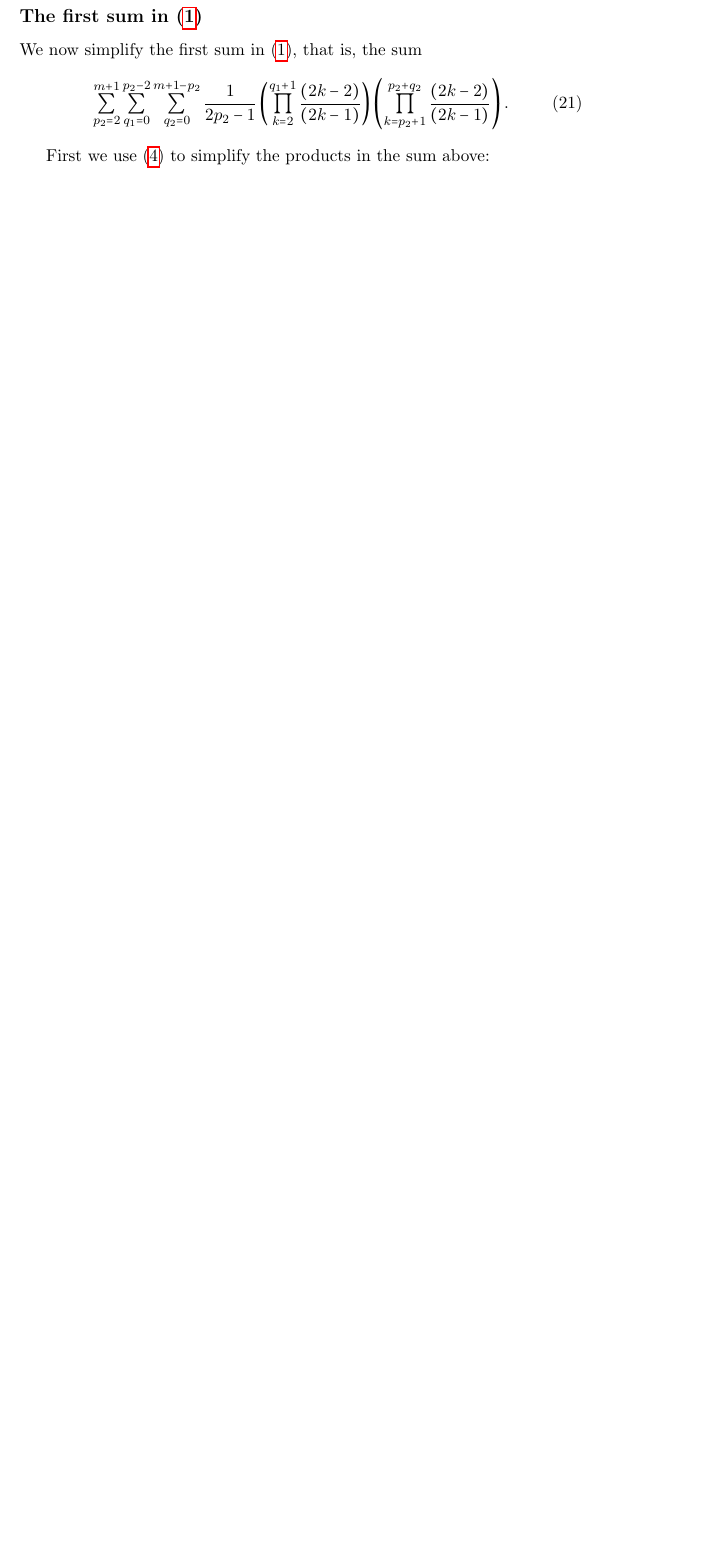
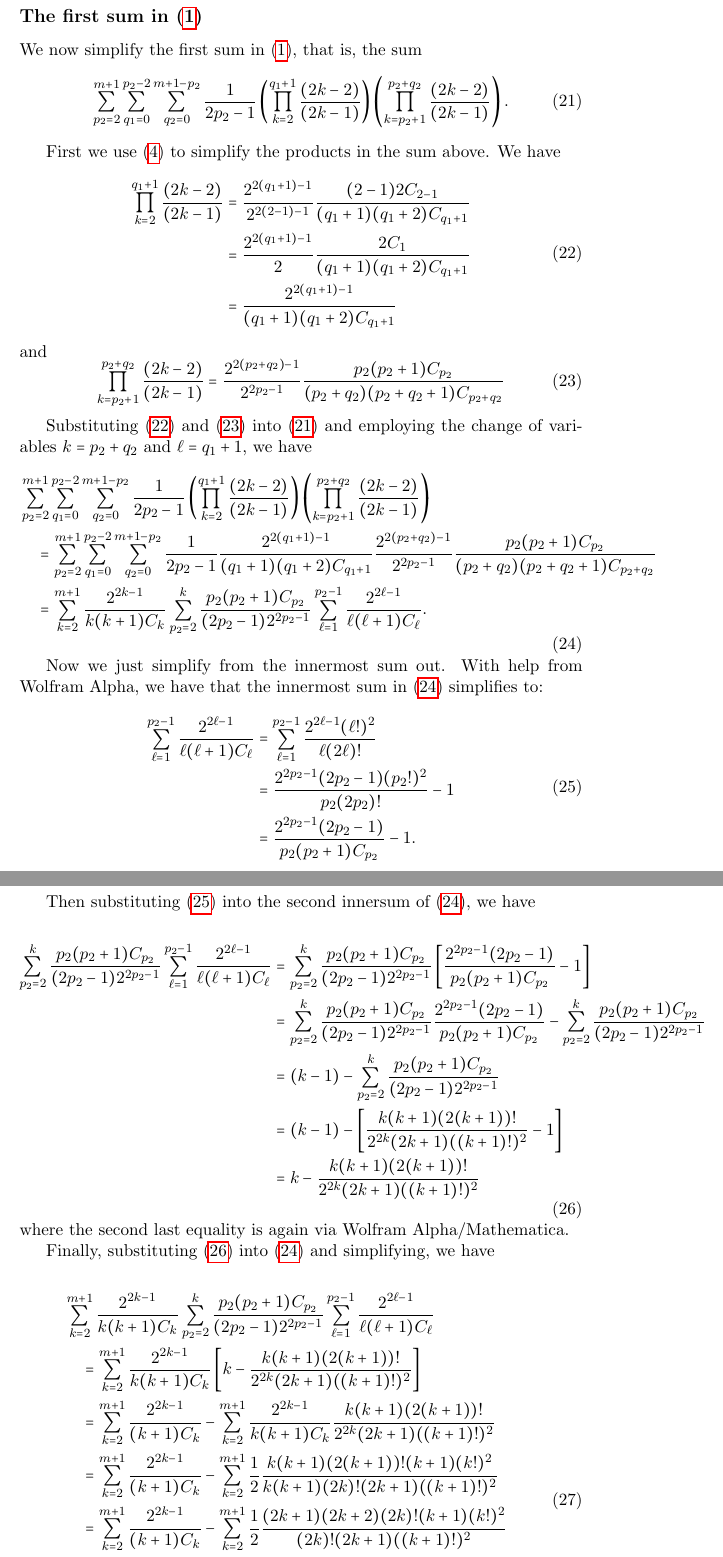
Before and after one commit to steuyve/post-thesis, a LaTeX document (post.tex): part of page 8 of 9 before the commit and two parts of pages 8 and 9 of 10 after it, the two joined at a grey line, cut so that both start at the same text, the shorter picture padded with empty space. Compiled offline with pdfLaTeX.

Commit message:
Add First Sum Simplification.

```diff
--- a/post.tex
+++ b/post.tex
@@ -254,6 +254,58 @@ We now simplify the first sum in (\ref{eqn:partialres}), that is, the sum
 \sum\limits_{p_2=2}^{m+1}\sum\limits_{q_1=0}^{p_2-2}\sum\limits_{q_2=0}^{m+1-p_2}\frac{1}{2p_2-1}\left(\prod\limits_{k=2}^{q_1+1}\frac{(2k-2)}{(2k-1)}\right)\left(\prod\limits_{k=p_2+1}^{p_2+q_2}\frac{(2k-2)}{(2k-1)}\right).
 \end{equation}
 
-First we use (\ref{eqn:Nskipfactsimp}) to simplify the products in the sum above:
+First we use (\ref{eqn:Nskipfactsimp}) to simplify the products in the sum above. We have
+\begin{equation}\label{eqn:firstprod1}
+\begin{aligned}
+\prod\limits_{k=2}^{q_1+1}\frac{(2k-2)}{(2k-1)} &= \frac{2^{2(q_1+1)-1}}{2^{2(2-1)-1}}\frac{(2-1)2C_{2-1}}{(q_1+1)(q_1+2)C_{q_1+1}} \\
+&= \frac{2^{2(q_1+1)-1}}{2}\frac{2C_{1}}{(q_1+1)(q_1+2)C_{q_1+1}} \\
+&= \frac{2^{2(q_1+1)-1}}{(q_1+1)(q_1+2)C_{q_1+1}}
+\end{aligned}
+\end{equation}
+and
+\begin{equation}\label{eqn:firstprod2}
+\prod\limits_{k=p_2+1}^{p_2+q_2}\frac{(2k-2)}{(2k-1)} = \frac{2^{2(p_2+q_2)-1}}{2^{2p_2-1}}\frac{p_2(p_2+1)C_{p_2}}{(p_2+q_2)(p_2+q_2+1)C_{p_2+q_2}}
+\end{equation}
 
+Substituting (\ref{eqn:firstprod1}) and (\ref{eqn:firstprod2}) into (\ref{eqn:first}) and employing the change of variables $k = p_2+q_2$ and $\ell = q_1+1$, we have
+\begin{equation}\label{eqn:firstseparated}
+\begin{aligned}
+&\sum\limits_{p_2=2}^{m+1}\sum\limits_{q_1=0}^{p_2-2}\sum\limits_{q_2=0}^{m+1-p_2}\frac{1}{2p_2-1}\left(\prod\limits_{k=2}^{q_1+1}\frac{(2k-2)}{(2k-1)}\right)\left(\prod\limits_{k=p_2+1}^{p_2+q_2}\frac{(2k-2)}{(2k-1)}\right)\\
+&\quad = \sum\limits_{p_2=2}^{m+1}\sum\limits_{q_1=0}^{p_2-2}\sum\limits_{q_2=0}^{m+1-p_2}\frac{1}{2p_2-1}\frac{2^{2(q_1+1)-1}}{(q_1+1)(q_1+2)C_{q_1+1}}\frac{2^{2(p_2+q_2)-1}}{2^{2p_2-1}}\frac{p_2(p_2+1)C_{p_2}}{(p_2+q_2)(p_2+q_2+1)C_{p_2+q_2}} \\
+&\quad = \sum\limits_{k=2}^{m+1}\frac{2^{2k-1}}{k(k+1)C_k}\sum\limits_{p_2=2}^k\frac{p_2(p_2+1)C_{p_2}}{(2p_2-1)2^{2p_2-1}}\sum\limits_{\ell=1}^{p_2-1}\frac{2^{2\ell-1}}{\ell(\ell+1)C_\ell}.
+\end{aligned}
+\end{equation}
 
+Now we just simplify from the innermost sum out. With help from Wolfram Alpha, we have that the innermost sum in (\ref{eqn:firstseparated}) simplifies to:
+
+\begin{equation}\label{eqn:firstinnermost}
+\begin{aligned}
+\sum\limits_{\ell=1}^{p_2-1}\frac{2^{2\ell-1}}{\ell(\ell+1)C_\ell} &= \sum\limits_{\ell = 1}^{p_2-1} \frac{2^{2\ell-1}(\ell!)^2}{\ell(2\ell)!} \\
+&= \frac{2^{2p_2-1}(2p_2-1)(p_2!)^2}{p_2(2p_2)!} - 1 \\
+&= \frac{2^{2p_2-1}(2p_2-1)}{p_2(p_2+1)C_{p_2}} - 1.
+\end{aligned}
+\end{equation}
+
+Then substituting (\ref{eqn:firstinnermost}) into the second innersum of (\ref{eqn:firstseparated}), we have
+
+\begin{equation}\label{eqn:firstsecondinner}
+\begin{aligned}
+\sum\limits_{p_2=2}^k\frac{p_2(p_2+1)C_{p_2}}{(2p_2-1)2^{2p_2-1}}\sum\limits_{\ell=1}^{p_2-1}\frac{2^{2\ell-1}}{\ell(\ell+1)C_\ell} &= \sum\limits_{p_2=2}^k\frac{p_2(p_2+1)C_{p_2}}{(2p_2-1)2^{2p_2-1}}\left[\frac{2^{2p_2-1}(2p_2-1)}{p_2(p_2+1)C_{p_2}} - 1\right] \\
+&= \sum\limits_{p_2=2}^k\frac{p_2(p_2+1)C_{p_2}}{(2p_2-1)2^{2p_2-1}}\frac{2^{2p_2-1}(2p_2-1)}{p_2(p_2+1)C_{p_2}} - \sum\limits_{p_2=2}^k\frac{p_2(p_2+1)C_{p_2}}{(2p_2-1)2^{2p_2-1}} \\
+&= (k-1) - \sum\limits_{p_2=2}^k\frac{p_2(p_2+1)C_{p_2}}{(2p_2-1)2^{2p_2-1}} \\
+&= (k-1) - \left[\frac{k(k+1)(2(k+1))!}{2^{2k}(2k+1)((k+1)!)^2}-1\right] \\
+&= k - \frac{k(k+1)(2(k+1))!}{2^{2k}(2k+1)((k+1)!)^2}
+\end{aligned}
+\end{equation}
+where the second last equality is again via Wolfram Alpha/Mathematica.
+
+Finally, substituting (\ref{eqn:firstsecondinner}) into (\ref{eqn:firstseparated}) and simplifying, we have
+
+\begin{equation}\label{eqn:firstsimplified}
+\begin{aligned}
+&\sum\limits_{k=2}^{m+1}\frac{2^{2k-1}}{k(k+1)C_k}\sum\limits_{p_2=2}^k\frac{p_2(p_2+1)C_{p_2}}{(2p_2-1)2^{2p_2-1}}\sum\limits_{\ell=1}^{p_2-1}\frac{2^{2\ell-1}}{\ell(\ell+1)C_\ell} \\
+&\quad= \sum\limits_{k=2}^{m+1}\frac{2^{2k-1}}{k(k+1)C_k}\left[k - \frac{k(k+1)(2(k+1))!}{2^{2k}(2k+1)((k+1)!)^2}\right] \\
+&\quad = \sum\limits_{k=2}^{m+1}\frac{2^{2k-1}}{(k+1)C_k} - \sum\limits_{k=2}^{m+1}\frac{2^{2k-1}}{k(k+1)C_k}\frac{k(k+1)(2(k+1))!}{2^{2k}(2k+1)((k+1)!)^2} \\
+&\quad = \sum\limits_{k=2}^{m+1}\frac{2^{2k-1}}{(k+1)C_k} - \sum\limits_{k=2}^{m+1}\frac{1}{2}\frac{k(k+1)(2(k+1))!(k+1)(k!)^2}{k(k+1)(2k)!(2k+1)((k+1)!)^2} \\
+&\quad = \sum\limits_{k=2}^{m+1}\frac{2^{2k-1}}{(k+1)C_k} - \sum\limits_{k=2}^{m+1}\frac{1}{2}\frac{(2k+1)(2k+2)(2k)!(k+1)(k!)^2}{(2k)!(2k+1)((k+1)!)^2} \\
+&\quad = \sum\limits_{k=2}^{m+1}\frac{2^{2k-1}}{(k+1)C_k} - \sum\limits_{k=2}^{m+1}\frac{1}{2}\frac{(2k+1)}{(k+1)} \\
@@ -260,3 +315,5 @@ First we use (\ref{eqn:Nskipfactsimp}) to simplify the products in the sum above
+\end{equation}
+where again, the last equality is via Wolfram Alpha/Mathematica.
 
 \pagebreak
 
```
Also changed, not shown: post.tex (3 more changed lines).
